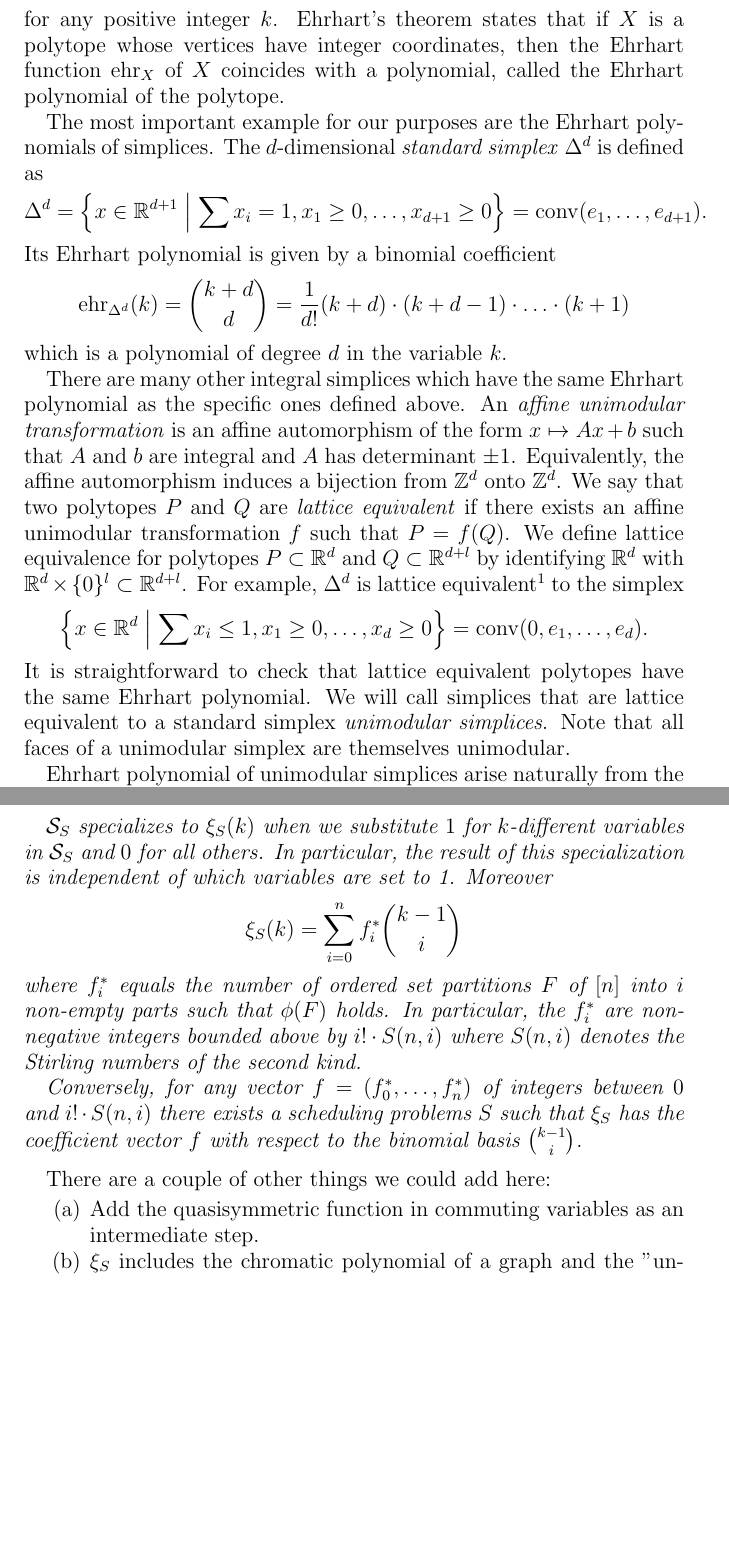
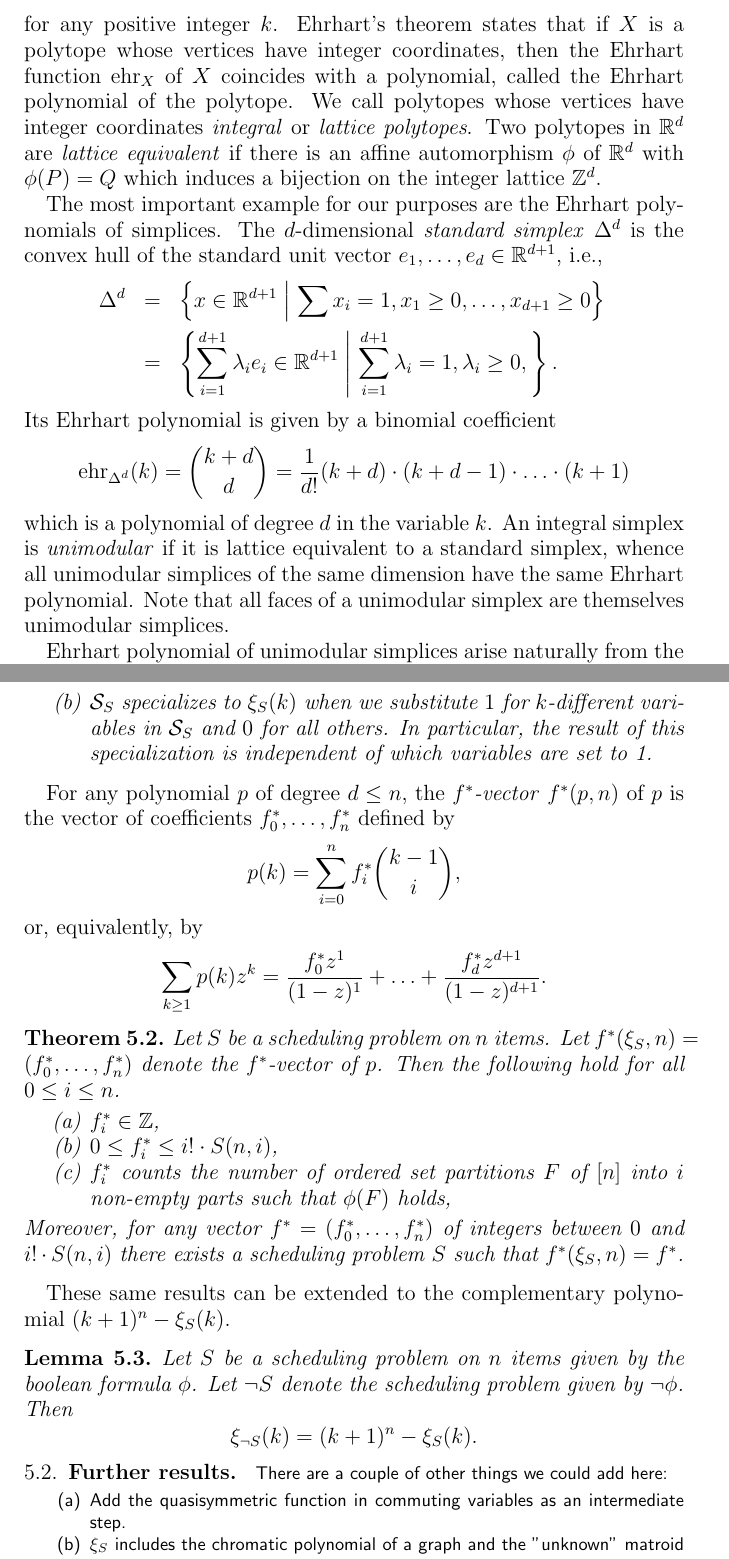
Before and after one commit to fbreuer/SchedulingProblems, a LaTeX paper (Scheduling.tex): two parts of pages 4 and 12 of 21, joined at a grey line, cut so that both start at the same text, the shorter picture padded with empty space. Compiled offline with pdfLaTeX.

Commit message:
some cleanups to Ehrhart preliminaries and first results

```diff
--- a/Scheduling.tex
+++ b/Scheduling.tex
@@ -105,6 +105,8 @@
 
 \newcommand{\ncM}{\mathcal{M}}
 
+\newcommand{\comment}[1]{\textsf{\footnotesize #1}}
+
 
 \begin{document}
 \title{Scheduling Problems}
@@ -182,21 +189,17 @@ Consider a (bounded) set $X\subset \RR^d$. The \emph{Ehrhart function} $\ehr_X:\
   \ehr_X(k) = \#\ZZ^d \cap k\cdot X
 \]
-for any positive integer $k$. Ehrhart's theorem states that if $X$ is a polytope whose vertices have integer coordinates, then the Ehrhart function $\ehr_X$ of $X$ coincides with a polynomial, called the Ehrhart polynomial of the polytope.
+for any positive integer $k$. Ehrhart's theorem states that if $X$ is a polytope whose vertices have integer coordinates, then the Ehrhart function $\ehr_X$ of $X$ coincides with a polynomial, called the Ehrhart polynomial of the polytope. We call polytopes whose vertices have integer coordinates \emph{integral} or \emph{lattice polytopes}. Two polytopes in $\RR^d$ are \emph{lattice equivalent} if there is an affine automorphism $\phi$ of $\RR^d$ with $\phi(P)=Q$ which induces a bijection on the integer lattice $\ZZ^d$.
 
-The most important example for our purposes are the Ehrhart polynomials of simplices. The $d$-dimensional \emph{standard simplex} $\Delta^d$ is defined as
-\[
-  \Delta^d = \mset{x\in\RR^{d+1}}{\sum x_i =1, x_1 \geq 0, \ldots, x_{d+1} \geq 0} = \conv(e_1,\ldots,e_{d+1}).
-\]
+The most important example for our purposes are the Ehrhart polynomials of simplices. The $d$-dimensional \emph{standard simplex} $\Delta^d$ is the convex hull of the standard unit vector $e_1,\ldots,e_d\in\RR^{d+1}$, i.e.,
+\begin{eqnarray*}
+  \Delta^d &=& \mset{x\in\RR^{d+1}}{\sum x_i =1, x_1 \geq 0, \ldots, x_{d+1} \geq 0} \\
+  &=& \mset{\sum_{i=1}^{d+1} \lambda_i e_i\in\RR^{d+1}}{\sum_{i=1}^{d+1} \lambda_i = 1, \lambda_i\geq 0, }.
+\end{eqnarray*}
 Its Ehrhart polynomial is given by a binomial coefficient
 \[
   \ehr_{\Delta^d}(k) = \binom{k+d}{d} = \frac{1}{d!} (k+d)\cdot (k+d-1) \cdot \ldots \cdot (k+1)
 \]
-which is a polynomial of degree $d$ in the variable $k$.
-
-There are many other integral simplices which have the same Ehrhart polynomial as the specific ones defined above. An \emph{affine unimodular transformation} is an affine automorphism of the form $x \mapsto Ax + b$ such that $A$ and $b$ are integral and $A$ has determinant $\pm1$. Equivalently, the affine automorphism induces a bijection from $\ZZ^d$ onto $\ZZ^d$. We say that two polytopes $P$ and $Q$ are \emph{lattice equivalent} if there exists an affine unimodular transformation $f$ such that $P=f(Q)$. We define lattice equivalence for polytopes $P\subset \RR^d$ and $Q\subset \RR^{d+l}$ by identifying $\RR^d$ with $\RR^d\times\{0\}^l\subset \RR^{d+l}$. For example, $\Delta^d$ is lattice equivalent\footnote{} to the simplex
-\[
-  \mset{x\in\RR^{d}}{\sum x_i \leq 1, x_1 \geq 0, \ldots, x_{d} \geq 0} = \conv(0,e_1,\ldots,e_d).
-\]  It is straightforward to check that lattice equivalent polytopes have the same Ehrhart polynomial. We will call simplices that are lattice equivalent to a standard simplex \emph{unimodular simplices}. Note that all faces of a unimodular simplex are themselves unimodular.
+which is a polynomial of degree $d$ in the variable $k$. An integral simplex is \emph{unimodular} if it is lattice equivalent to a standard simplex, whence all unimodular simplices of the same dimension have the same Ehrhart polynomial. Note that all faces of a unimodular simplex are themselves unimodular simplices.
 
 Ehrhart polynomial of unimodular simplices arise naturally from the study of scheduling problems. Consider the following scheduling problem: "Schedule two jobs, 1 and 2, such that job 2 starts after or at the same time as job 1." Suppose jobs can be run in discrete time slots, numbered $0$ through $k$. A feasible schedule is a pair of integer numbers $0\leq x_1,x_2 \leq k$ such that $x_1 \leq x_2$. The feasible schedules are precisely the integer points $x=(x_1,x_2)$ contained in the $k$-th dilate of the unimodular simplex $\conv(0,e_2,e_1+e_2)$. Therefore, if we let the deadline $k$ vary, the number of feasible schedules is given by the Ehrhart polynomial of a 2-dimensional unimodular simplex, $\ehr_{\Delta^d}(k)=\binom{k+2}{2}$.
 
@@ -528,12 +540,39 @@ For any scheduling problem $S$ the function $\SSS_S$ in non-commuting variables
-$\SSS_S$ specializes to $\xi_S(k)$ when we substitute $1$ for $k$-different variables in $\SSS_S$ and $0$ for all others. In particular, the result of this specialization is independent of which variables are set to 1. Moreover
-\[
-  \xi_S(k) = \sum_{i=0}^n f_i^* \binom{k-1}{i}
-\]
-where $f_i^*$ equals the number of ordered set partitions $F$ of $[n]$ into $i$ non-empty parts such that $\phi(F)$ holds. In particular, the $f_i^*$ are non-negative integers bounded above by $i!\cdot S(n,i)$ where $S(n,i)$ denotes the Stirling numbers of the second kind.
-
-Conversely, for any vector $f=(f_0^*,\ldots,f_n^*)$ of integers between $0$ and $i!\cdot S(n,i)$ there exists a scheduling problems $S$ such that $\xi_S$ has the coefficient vector $f$ with respect to the binomial basis $\binom{k-1}{i}$.
+\item $\SSS_S$ specializes to $\xi_S(k)$ when we substitute $1$ for $k$-different variables in $\SSS_S$ and $0$ for all others. In particular, the result of this specialization is independent of which variables are set to 1.
+\end{enumerate}
 \end{theorem}
 
+For any polynomial $p$ of degree $d\leq n$, the \emph{$f^*$-vector} $f^*(p,n)$ of $p$ is the vector of coefficients $f^*_0,\ldots,f^*_n$ defined by
+\[
+  p(k) = \sum_{i=0}^n f_i^* \binom{k-1}{i},
+\]
+or, equivalently, by
+\[
+  \sum_{k \geq 1}p(k) z^k = \frac{f^*_0 z^1}{(1-z)^1} + \ldots + \frac{f^*_d z^{d+1}}{(1-z)^{d+1}}.
+\]
+
+\begin{theorem}
+Let $S$ be a scheduling problem on $n$ items. Let $f^*(\xi_S,n)=(f^*_0,\ldots,f^*_n)$ denote the $f^*$-vector of $p$. Then the following hold for all $0\leq i \leq n$.
+\begin{enumerate}
+\item $f_i^*\in\ZZ$,
+\item $0\leq f_i^* \leq i!\cdot S(n,i)$,
+\item $f^*_i$ counts the number of ordered set partitions $F$ of $[n]$ into $i$ non-empty parts such that $\phi(F)$ holds,
+\end{enumerate}
+Moreover, for any vector $f^*=(f_0^*,\ldots,f_n^*)$ of integers between $0$ and $i!\cdot S(n,i)$ there exists a scheduling problem $S$ such that $f^*(\xi_S,n)=f^*$.
+\end{theorem}
+
+These same results can be extended to the complementary polynomial $(k+1)^n - \xi_S(k)$.
+
+\begin{lemma}
+Let $S$ be a scheduling problem on $n$ items given by the boolean formula $\phi$. Let $\neg S$ denote the scheduling problem given by $\neg\phi$. Then
+\[
+  \xi_{\neg S}(k) = (k+1)^n - \xi_S(k).
+\]
+\end{lemma}
+
+
+\subsection{Further results}
+
+\comment{
 There are a couple of other things we could add here:
 \begin{enumerate}
 \item Add the quasisymmetric function in commuting variables as an intermediate step.
```
Also changed, not shown: Scheduling.tex (55 more changed lines).
